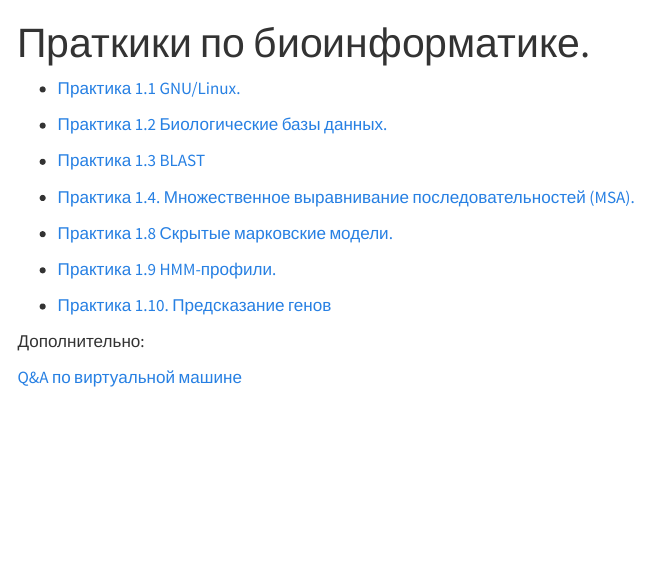
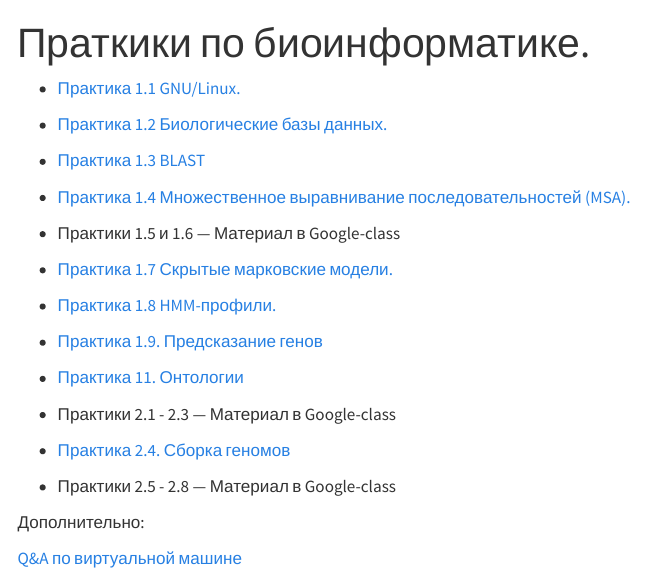
Before and after one commit to shitohana/POLYTECH_BIOINF_y4, a Quarto document (index.qmd): the page in a window 1100 px wide, from its top. Rendered offline with R 4.5, knitr and Pandoc in place of Quarto, with nearby package versions; menus at the side of the page are left out.

Commit message:
Update website content

```diff
--- a/index.qmd
+++ b/index.qmd
@@ -8,17 +8,23 @@ title: "Праткики по биоинформатике."
 
 -   [Практика 1.3 BLAST](practices/blast.qmd)
 
--   [Практика 1.4. Множественное выравнивание последовательностей (MSA).](practices/msa.qmd)
+-   [Практика 1.4 Множественное выравнивание последовательностей (MSA).](practices/msa.qmd)
 
--   [Практика 1.8 Скрытые марковские модели.](practices/hmm.qmd)
+-   Практики 1.5 и 1.6 — Материал в Google-class
 
--   [Практика 1.9 HMM-профили.](practices/hmm_profiles.qmd)
+-   [Практика 1.7 Скрытые марковские модели.](practices/hmm.qmd)
 
--   [Практика 1.10. Предсказание генов](practices/gene_prediction.qmd)
+-   [Практика 1.8 HMM-профили.](practices/hmm_profiles.qmd)
 
-<!-- -   [Практика 11. Онтологии](practices/ontology.qmd) -->
+-   [Практика 1.9. Предсказание генов](practices/gene_prediction.qmd)
 
-<!-- -   [Практика 2.5. Сборка геномов](practices/genome_assembly.qmd) -->
+-   [Практика 11. Онтологии](practices/ontology.qmd)
+
+-   Практики 2.1 - 2.3 — Материал в Google-class
+
+-   [Практика 2.4. Сборка геномов](practices/genome_assembly.qmd)
+
+-   Практики 2.5 - 2.8 — Материал в Google-class
 
 Дополнительно:
 
```
Also changed, not shown: practices/genome_assembly.qmd (+1 -1 lines), 9 other files.
